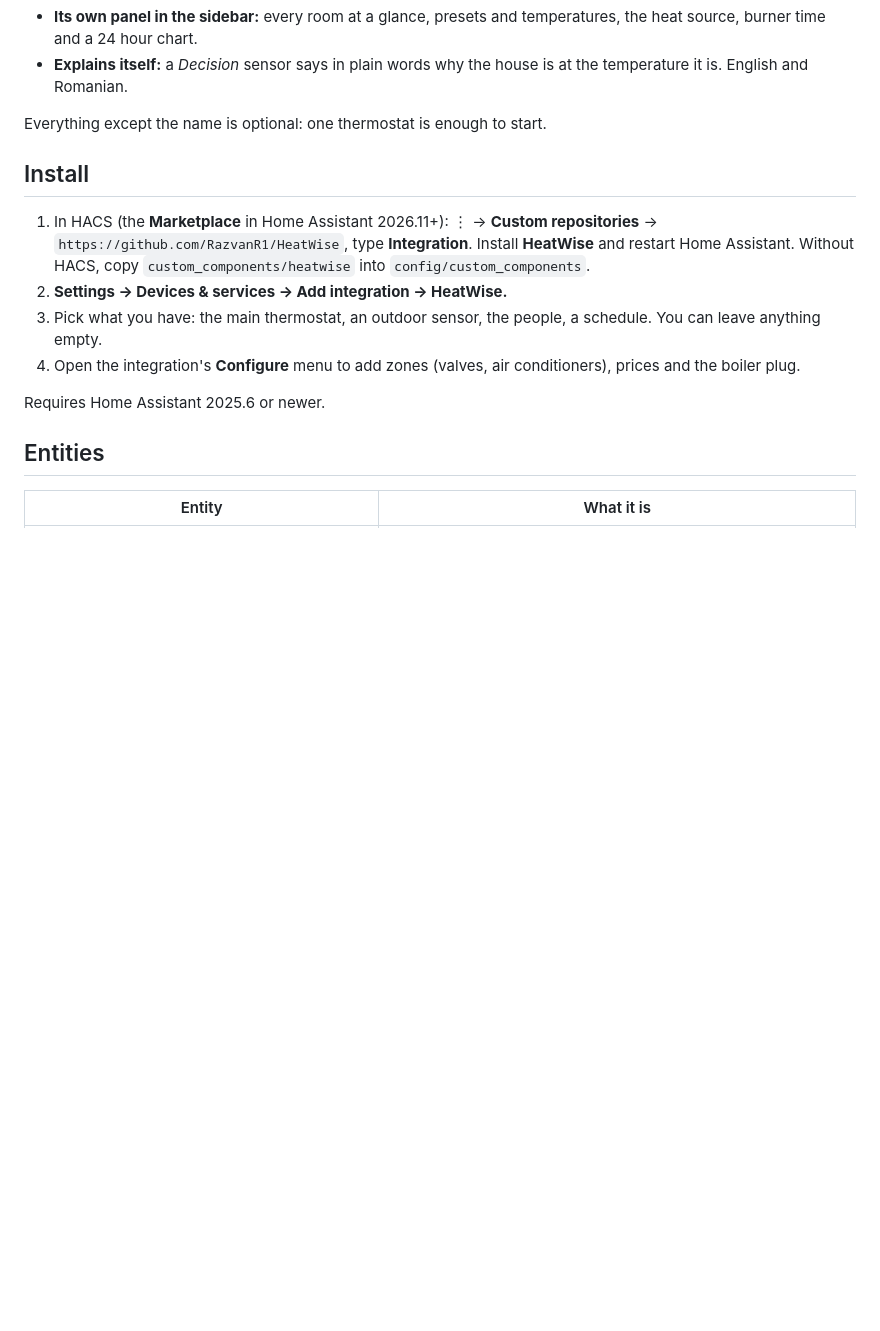
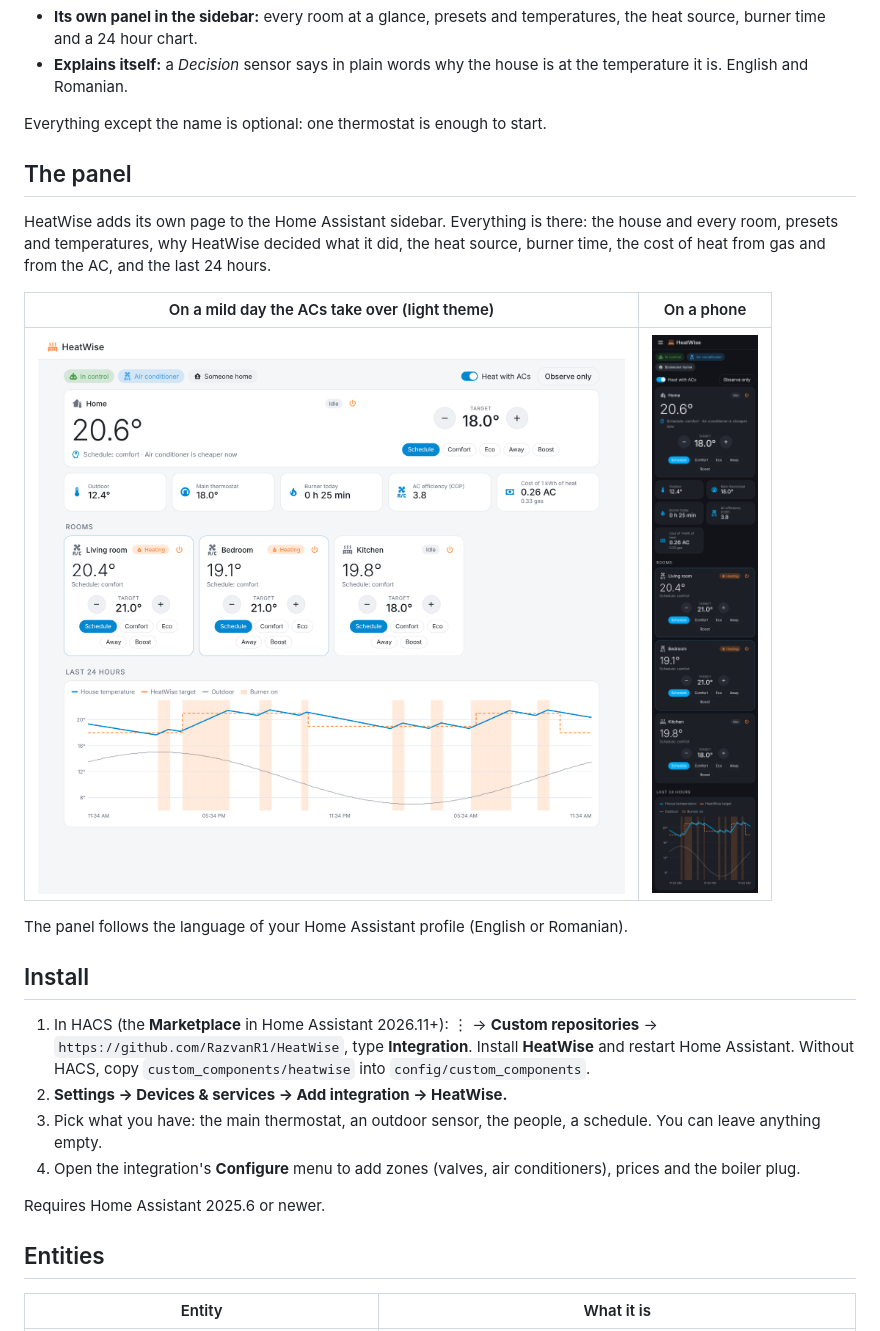
Before and after one commit to RazvanR1/HeatWise, a Markdown page: README.md, the part around one of its changes. Drawn GitHub-style; pictures changed too: docs/screenshots/hybrid.png (added), docs/screenshots/mobile.png (added); blank space fills up the shorter version.

```diff
--- a/README.md
+++ b/README.md
@@ -42,6 +44,19 @@ It works with any thermostat, valve or AC that Home Assistant can see.
   at the temperature it is. English and Romanian.
 
 Everything except the name is optional: one thermostat is enough to start.
+
+## The panel
+
+HeatWise adds its own page to the Home Assistant sidebar. Everything is there:
+the house and every room, presets and temperatures, why HeatWise decided what
+it did, the heat source, burner time, the cost of heat from gas and from the
+AC, and the last 24 hours.
+
+| On a mild day the ACs take over (light theme) | On a phone |
+|---|---|
+| ![Air conditioners heating, light theme](docs/screenshots/hybrid.png) | <img src="docs/screenshots/mobile.png" width="260" alt="HeatWise on a phone"> |
+
+The panel follows the language of your Home Assistant profile (English or Romanian).
 
 ## Install
 
```
Also changed, not shown: other parts of README.md (+2 -0 lines), CHANGELOG.md (+5 -0 lines), README.ro.md (+15 -0 lines), docs/screenshots/panel-ro.png (added), docs/screenshots/panel.png (added), 2 other files.
